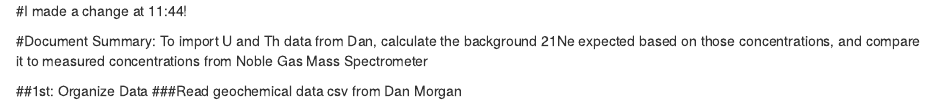
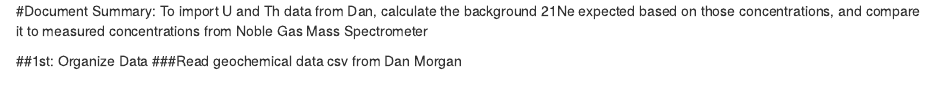
Before and after one commit to TBibbyCA/U-Th-in-Ne-21, an R Markdown document (Bibby_RScript_calc_UTh_contribution_to_21Ne_20161130.Rmd): the page in a window 1100 px wide, from its top. Rendered offline with R 4.5, knitr and Pandoc, with nearby package versions; some code elsewhere in the file could not run offline.

Commit message:
I deleted your change at 11:47 from office PC

````diff
--- a/Bibby_RScript_calc_UTh_contribution_to_21Ne_20161130.Rmd
+++ b/Bibby_RScript_calc_UTh_contribution_to_21Ne_20161130.Rmd
@@ -3,7 +3,7 @@ output:
   html_document: default
   pdf_document: default
 ---
-#I made a change at 11:44!
+
 ```{r setup,include=FALSE}
 #supress written code from displaying in html document
 knitr::opts_chunk$set(echo=FALSE,warning = FALSE)
````
